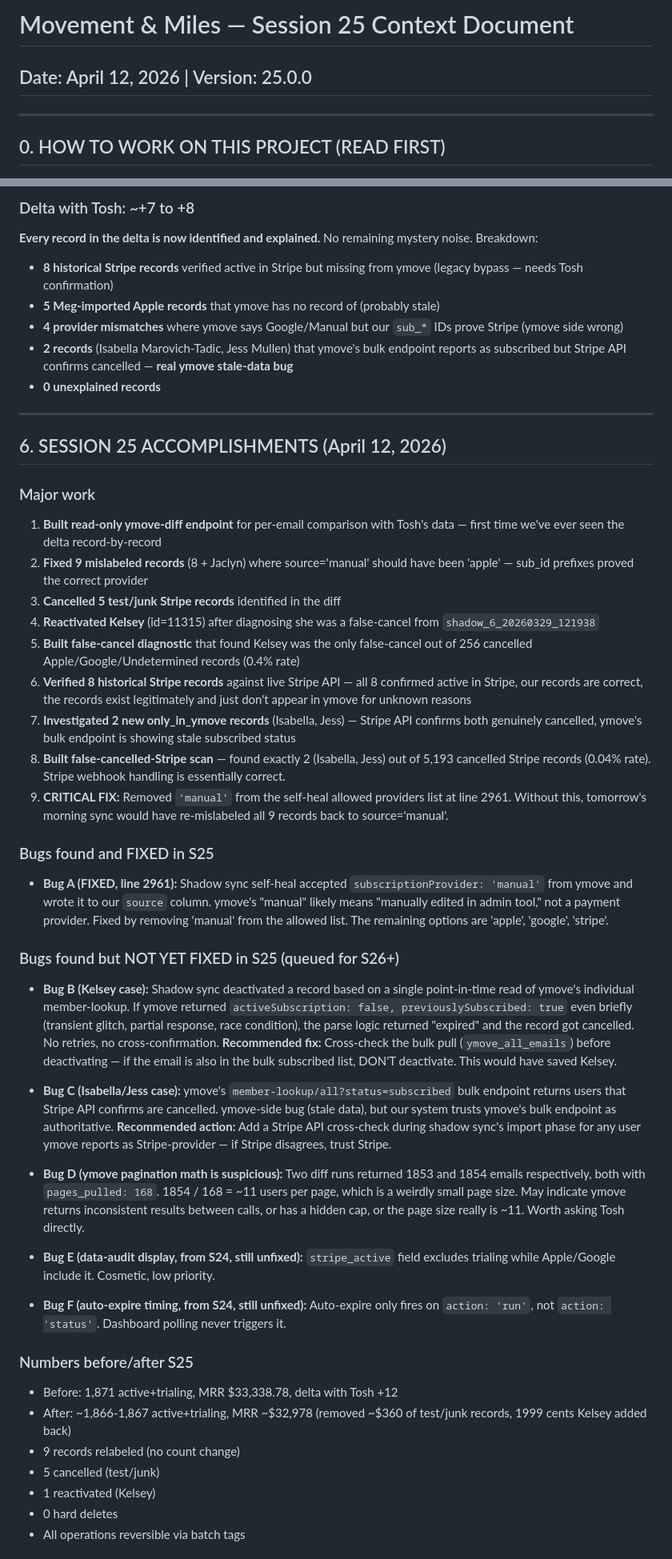
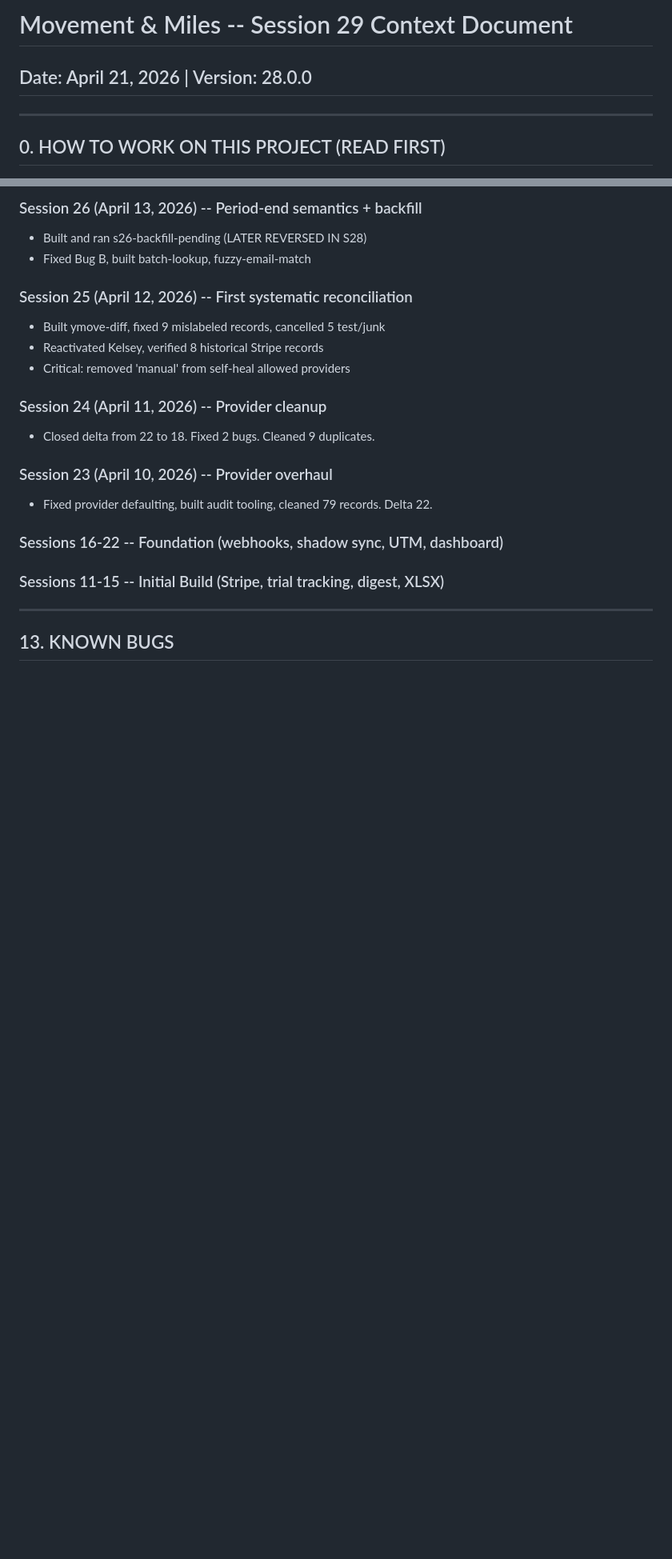
Before and after one commit to wilwixqa1/Movementmiles2, a Markdown page: context.md, 2 parts joined by grey strips. Shown at 80% size. GitHub-like rendering; blank space fills up the shorter version.

```diff
--- a/context.md
+++ b/context.md
@@ -1,5 +1,5 @@
-# Movement & Miles — Session 25 Context Document
-## Date: April 12, 2026 | Version: 25.0.0
+# Movement & Miles -- Session 29 Context Document
+## Date: April 21, 2026 | Version: 28.0.0
 
 ---
 
@@ -143,47 +344,23 @@ Four ingestion paths:
 
-### Delta with Tosh: ~+7 to +8
-**Every record in the delta is now identified and explained.** No remaining mystery noise. Breakdown:
-- **8 historical Stripe records** verified active in Stripe but missing from ymove (legacy bypass — needs Tosh confirmation)
-- **5 Meg-imported Apple records** that ymove has no record of (probably stale)
-- **4 provider mismatches** where ymove says Google/Manual but our `sub_*` IDs prove Stripe (ymove side wrong)
-- **2 records** (Isabella Marovich-Tadic, Jess Mullen) that ymove's bulk endpoint reports as subscribed but Stripe API confirms cancelled — **real ymove stale-data bug**
-- **0 unexplained records**
+### Session 26 (April 13, 2026) -- Period-end semantics + backfill
+- Built and ran s26-backfill-pending (LATER REVERSED IN S28)
+- Fixed Bug B, built batch-lookup, fuzzy-email-match
+
+### Session 25 (April 12, 2026) -- First systematic reconciliation
+- Built ymove-diff, fixed 9 mislabeled records, cancelled 5 test/junk
+- Reactivated Kelsey, verified 8 historical Stripe records
+- Critical: removed 'manual' from self-heal allowed providers
+
+### Session 24 (April 11, 2026) -- Provider cleanup
+- Closed delta from 22 to 18. Fixed 2 bugs. Cleaned 9 duplicates.
+
+### Session 23 (April 10, 2026) -- Provider overhaul
+- Fixed provider defaulting, built audit tooling, cleaned 79 records. Delta 22.
+
+### Sessions 16-22 -- Foundation (webhooks, shadow sync, UTM, dashboard)
+### Sessions 11-15 -- Initial Build (Stripe, trial tracking, digest, XLSX)
 
 ---
 
-## 6. SESSION 25 ACCOMPLISHMENTS (April 12, 2026)
+## 13. KNOWN BUGS
 
-### Major work
-1. **Built read-only ymove-diff endpoint** for per-email comparison with Tosh's data — first time we've ever seen the delta record-by-record
-2. **Fixed 9 mislabeled records** (8 + Jaclyn) where source='manual' should have been 'apple' — sub_id prefixes proved the correct provider
-3. **Cancelled 5 test/junk Stripe records** identified in the diff
-4. **Reactivated Kelsey** (id=11315) after diagnosing she was a false-cancel from `shadow_6_20260329_121938`
-5. **Built false-cancel diagnostic** that found Kelsey was the only false-cancel out of 256 cancelled Apple/Google/Undetermined records (0.4% rate)
-6. **Verified 8 historical Stripe records** against live Stripe API — all 8 confirmed active in Stripe, our records are correct, the records exist legitimately and just don't appear in ymove for unknown reasons
-7. **Investigated 2 new only_in_ymove records** (Isabella, Jess) — Stripe API confirms both genuinely cancelled, ymove's bulk endpoint is showing stale subscribed status
-8. **Built false-cancelled-Stripe scan** — found exactly 2 (Isabella, Jess) out of 5,193 cancelled Stripe records (0.04% rate). Stripe webhook handling is essentially correct.
-9. **CRITICAL FIX:** Removed `'manual'` from the self-heal allowed providers list at line 2961. Without this, tomorrow's morning sync would have re-mislabeled all 9 records back to source='manual'.
-
-### Bugs found and FIXED in S25
-- **Bug A (FIXED, line 2961):** Shadow sync self-heal accepted `subscriptionProvider: 'manual'` from ymove and wrote it to our `source` column. ymove's "manual" likely means "manually edited in admin tool," not a payment provider. Fixed by removing 'manual' from the allowed list. The remaining options are 'apple', 'google', 'stripe'.
-
-### Bugs found but NOT YET FIXED in S25 (queued for S26+)
-- **Bug B (Kelsey case):** Shadow sync deactivated a record based on a single point-in-time read of ymove's individual member-lookup. If ymove returned `activeSubscription: false, previouslySubscribed: true` even briefly (transient glitch, partial response, race condition), the parse logic returned "expired" and the record got cancelled. No retries, no cross-confirmation. **Recommended fix:** Cross-check the bulk pull (`ymove_all_emails`) before deactivating — if the email is also in the bulk subscribed list, DON'T deactivate. This would have saved Kelsey.
-
-- **Bug C (Isabella/Jess case):** ymove's `member-lookup/all?status=subscribed` bulk endpoint returns users that Stripe API confirms are cancelled. ymove-side bug (stale data), but our system trusts ymove's bulk endpoint as authoritative. **Recommended action:** Add a Stripe API cross-check during shadow sync's import phase for any user ymove reports as Stripe-provider — if Stripe disagrees, trust Stripe.
-
-- **Bug D (ymove pagination math is suspicious):** Two diff runs returned 1853 and 1854 emails respectively, both with `pages_pulled: 168`. 1854 / 168 = ~11 users per page, which is a weirdly small page size. May indicate ymove returns inconsistent results between calls, or has a hidden cap, or the page size really is ~11. Worth asking Tosh directly.
-
-- **Bug E (data-audit display, from S24, still unfixed):** `stripe_active` field excludes trialing while Apple/Google include it. Cosmetic, low priority.
-
-- **Bug F (auto-expire timing, from S24, still unfixed):** Auto-expire only fires on `action: 'run'`, not `action: 'status'`. Dashboard polling never triggers it.
-
-### Numbers before/after S25
-- Before: 1,871 active+trialing, MRR $33,338.78, delta with Tosh +12
-- After: ~1,866-1,867 active+trialing, MRR ~$32,978 (removed ~$360 of test/junk records, 1999 cents Kelsey added back)
-- 9 records relabeled (no count change)
-- 5 cancelled (test/junk)
-- 1 reactivated (Kelsey)
-- 0 hard deletes
-- All operations reversible via batch tags
-
```
Also changed, not shown: other parts of context.md (+262 -173 lines), docs/s28/README.md (added, +50 -0 lines).
